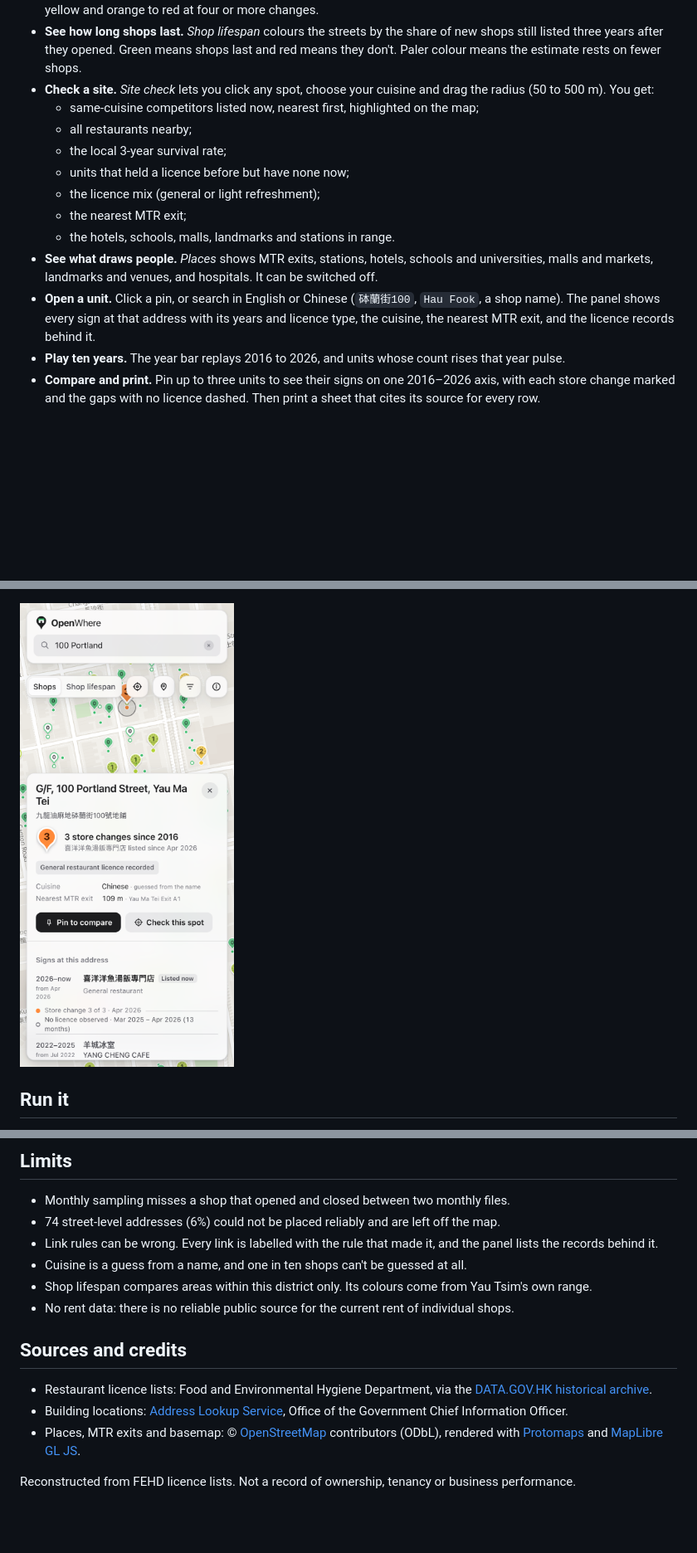
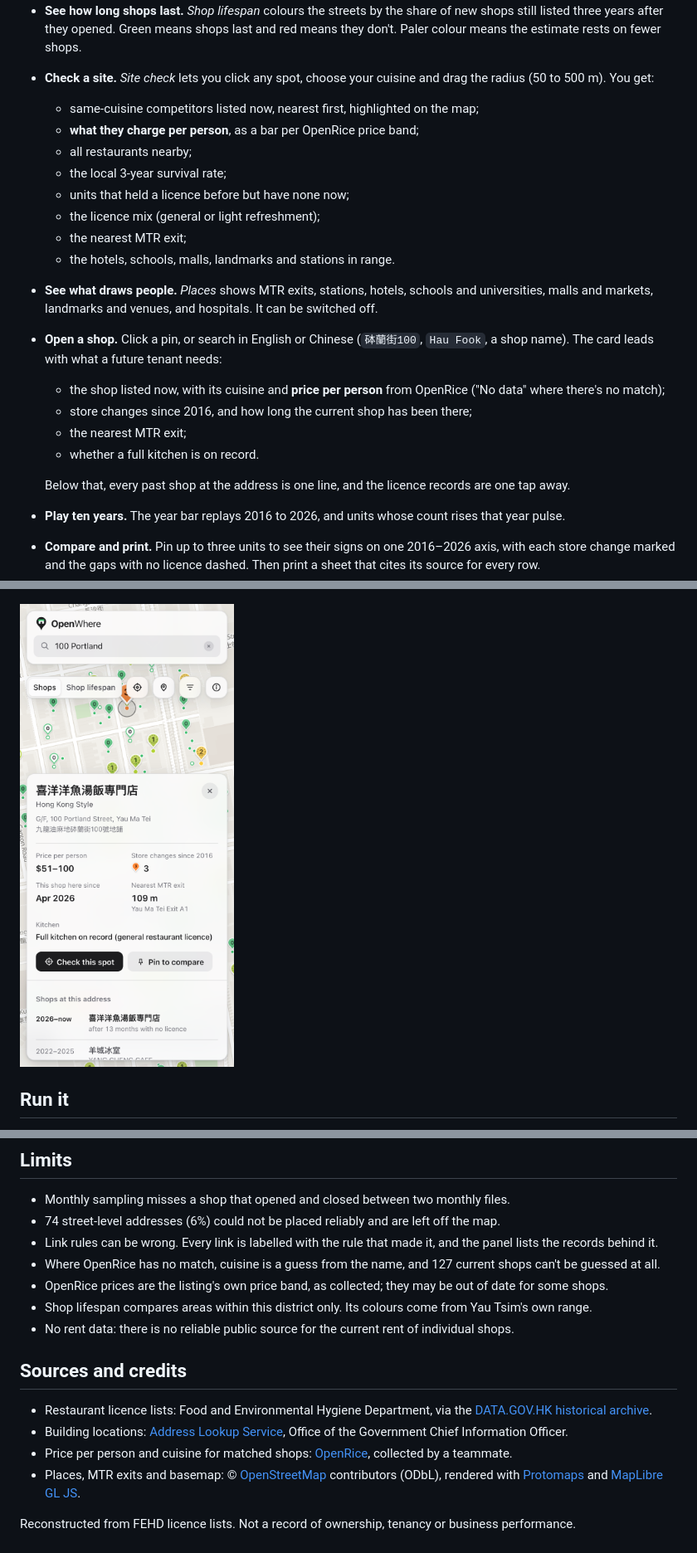
Before and after one commit to manynoobs/openwhere, a Markdown page: README.md, 3 parts joined by grey strips. Shown at 83% size. GitHub-like rendering; pictures changed too: docs/phone-panel.png; blank space fills up the shorter version.

Commit message:
Document OpenRice price matching and the new shop card
Co-Authored-By: Claude Opus 5.5 <noreply@anthropic.com>

```diff
--- a/README.md
+++ b/README.md
@@ -16,6 +16,7 @@ It is a reference for anyone in the food business, from a single noodle shop to
 - **See how long shops last.** *Shop lifespan* colours the streets by the share of new shops still listed three years after they opened. Green means shops last and red means they don't. Paler colour means the estimate rests on fewer shops.
 - **Check a site.** *Site check* lets you click any spot, choose your cuisine and drag the radius (50 to 500 m). You get:
   - same-cuisine competitors listed now, nearest first, highlighted on the map;
+  - **what they charge per person**, as a bar per OpenRice price band;
   - all restaurants nearby;
   - the local 3-year survival rate;
   - units that held a licence before but have none now;
@@ -23,7 +24,13 @@ It is a reference for anyone in the food business, from a single noodle shop to
   - the nearest MTR exit;
   - the hotels, schools, malls, landmarks and stations in range.
 - **See what draws people.** *Places* shows MTR exits, stations, hotels, schools and universities, malls and markets, landmarks and venues, and hospitals. It can be switched off.
-- **Open a unit.** Click a pin, or search in English or Chinese (`砵蘭街100`, `Hau Fook`, a shop name). The panel shows every sign at that address with its years and licence type, the cuisine, the nearest MTR exit, and the licence records behind it.
+- **Open a shop.** Click a pin, or search in English or Chinese (`砵蘭街100`, `Hau Fook`, a shop name). The card leads with what a future tenant needs:
+  - the shop listed now, with its cuisine and **price per person** from OpenRice ("No data" where there's no match);
+  - store changes since 2016, and how long the current shop has been there;
+  - the nearest MTR exit;
+  - whether a full kitchen is on record.
+
+  Below that, every past shop at the address is one line, and the licence records are one tap away.
 - **Play ten years.** The year bar replays 2016 to 2026, and units whose count rises that year pulse.
 - **Compare and print.** Pin up to three units to see their signs on one 2016–2026 axis, with each store change marked and the gaps with no licence dashed. Then print a sheet that cites its source for every row.
 
@@ -171,7 +194,8 @@ docs/             screenshots and brand files
 - Monthly sampling misses a shop that opened and closed between two monthly files.
 - 74 street-level addresses (6%) could not be placed reliably and are left off the map.
 - Link rules can be wrong. Every link is labelled with the rule that made it, and the panel lists the records behind it.
-- Cuisine is a guess from a name, and one in ten shops can't be guessed at all.
+- Where OpenRice has no match, cuisine is a guess from the name, and 127 current shops can't be guessed at all.
+- OpenRice prices are the listing's own price band, as collected; they may be out of date for some shops.
 - Shop lifespan compares areas within this district only. Its colours come from Yau Tsim's own range.
 - No rent data: there is no reliable public source for the current rent of individual shops.
 
@@ -179,6 +203,7 @@ docs/             screenshots and brand files
 
 - Restaurant licence lists: Food and Environmental Hygiene Department, via the [DATA.GOV.HK historical archive](https://data.gov.hk/en/help/api-spec).
 - Building locations: [Address Lookup Service](https://www.als.gov.hk), Office of the Government Chief Information Officer.
+- Price per person and cuisine for matched shops: [OpenRice](https://www.openrice.com), collected by a teammate.
 - Places, MTR exits and basemap: © [OpenStreetMap](https://www.openstreetmap.org/copyright) contributors (ODbL), rendered with [Protomaps](https://protomaps.com) and [MapLibre GL JS](https://maplibre.org).
 
 Reconstructed from FEHD licence lists. Not a record of ownership, tenancy or business performance.
```
Also changed, not shown: other parts of README.md (+17 -1 lines), DESIGN.md (+2 -2 lines), 3 other files.
